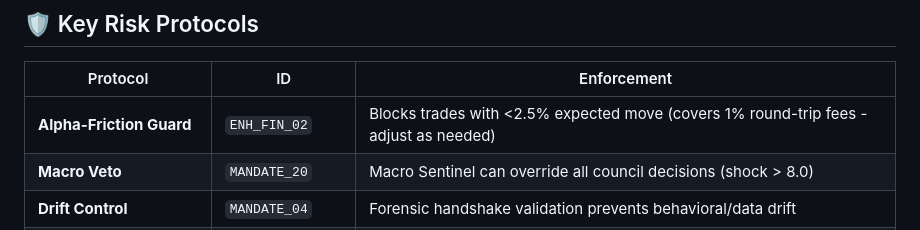
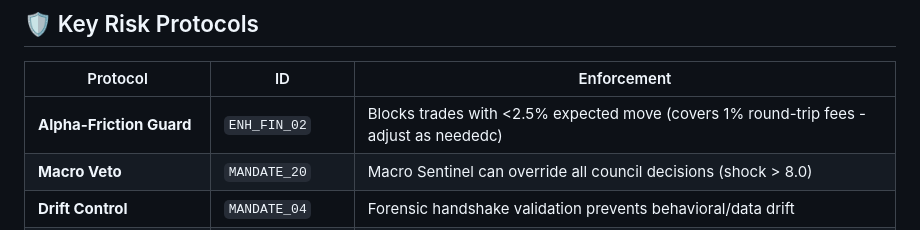
Before and after one commit to nordicirish/gemini_cli_subagent_system, a Markdown page: README.md, the part around the change. GitHub-like rendering.

```diff
--- a/README.md
+++ b/README.md
@@ -143,7 +143,7 @@ Every turn concludes with a full SSoT JSON dump, maintaining state across the st
 
 | Protocol | ID | Enforcement |
 |----------|----|-------------|
-| **Alpha-Friction Guard** | `ENH_FIN_02` | Blocks trades with <2.5% expected move (covers 1% round-trip fees - adjust as needed) |
+| **Alpha-Friction Guard** | `ENH_FIN_02` | Blocks trades with <2.5% expected move (covers 1% round-trip fees - adjust as neededc) |
 | **Macro Veto** | `MANDATE_20` | Macro Sentinel can override all council decisions (shock > 8.0) |
 | **Drift Control** | `MANDATE_04` | Forensic handshake validation prevents behavioral/data drift |
 | **ATR Position Sizing** | `ENH_29` / `ENH_41` | Volatility-adjusted position sizing — deterministic formula |
```
